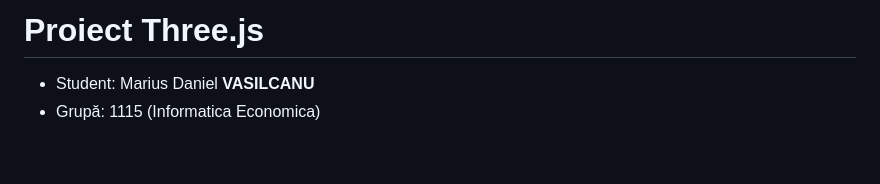
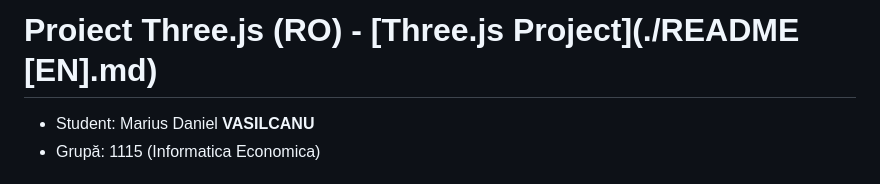
Before and after one commit to vasilcanumarius22/Proiect_Grafica_Computerizata, a Markdown page: README.md, the part around the change. Drawn GitHub-style; blank space fills up the shorter version.

```diff
--- a/README.md
+++ b/README.md
@@ -1,5 +1,5 @@
 
-# Proiect Three.js
+# Proiect Three.js (RO) - [Three.js Project](./README [EN].md)
 - Student: Marius Daniel **VASILCANU**
 - Grupă: 1115 (Informatica Economica)
 
```
